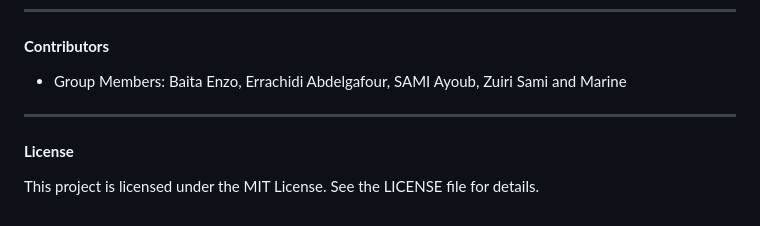
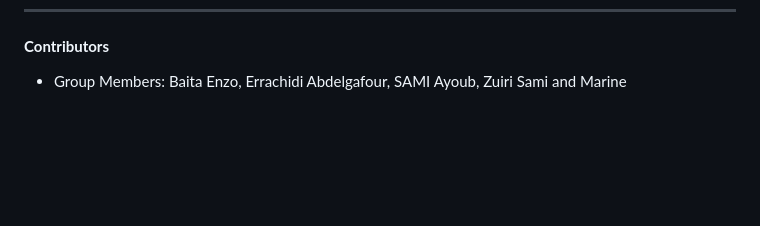
Before and after one commit to AyoubTe/projet, a Markdown page: README.md, the part around the change. GitHub-like rendering; blank space fills up the shorter version.

```diff
--- a/README.md
+++ b/README.md
@@ -110,8 +110,3 @@ This project is evaluated based on:
 
 #### **Contributors**
 - Group Members: Baita Enzo, Errachidi Abdelgafour, SAMI Ayoub, Zuiri Sami and Marine
-
----
-
-#### **License**
-This project is licensed under the MIT License. See the LICENSE file for details.
```
